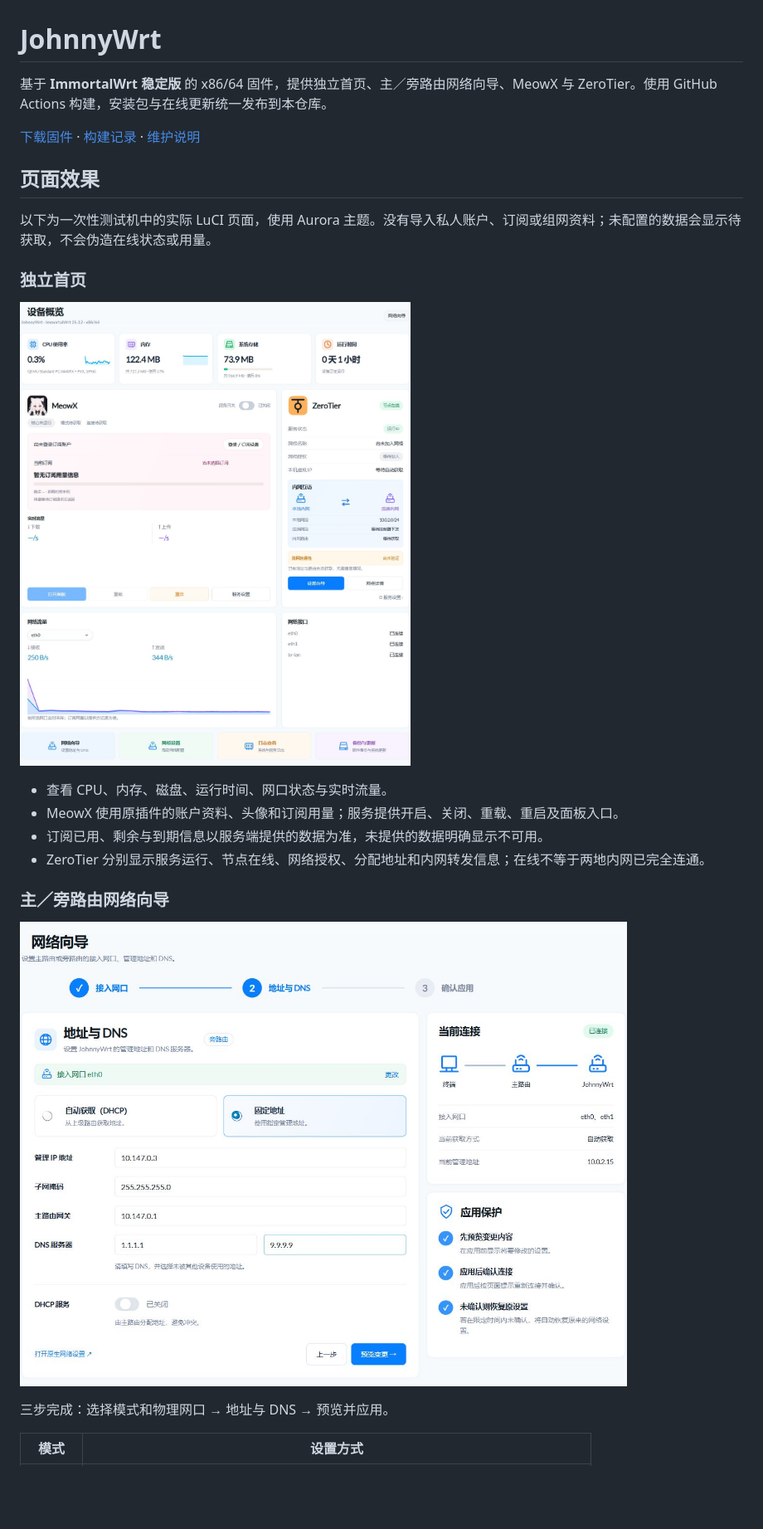
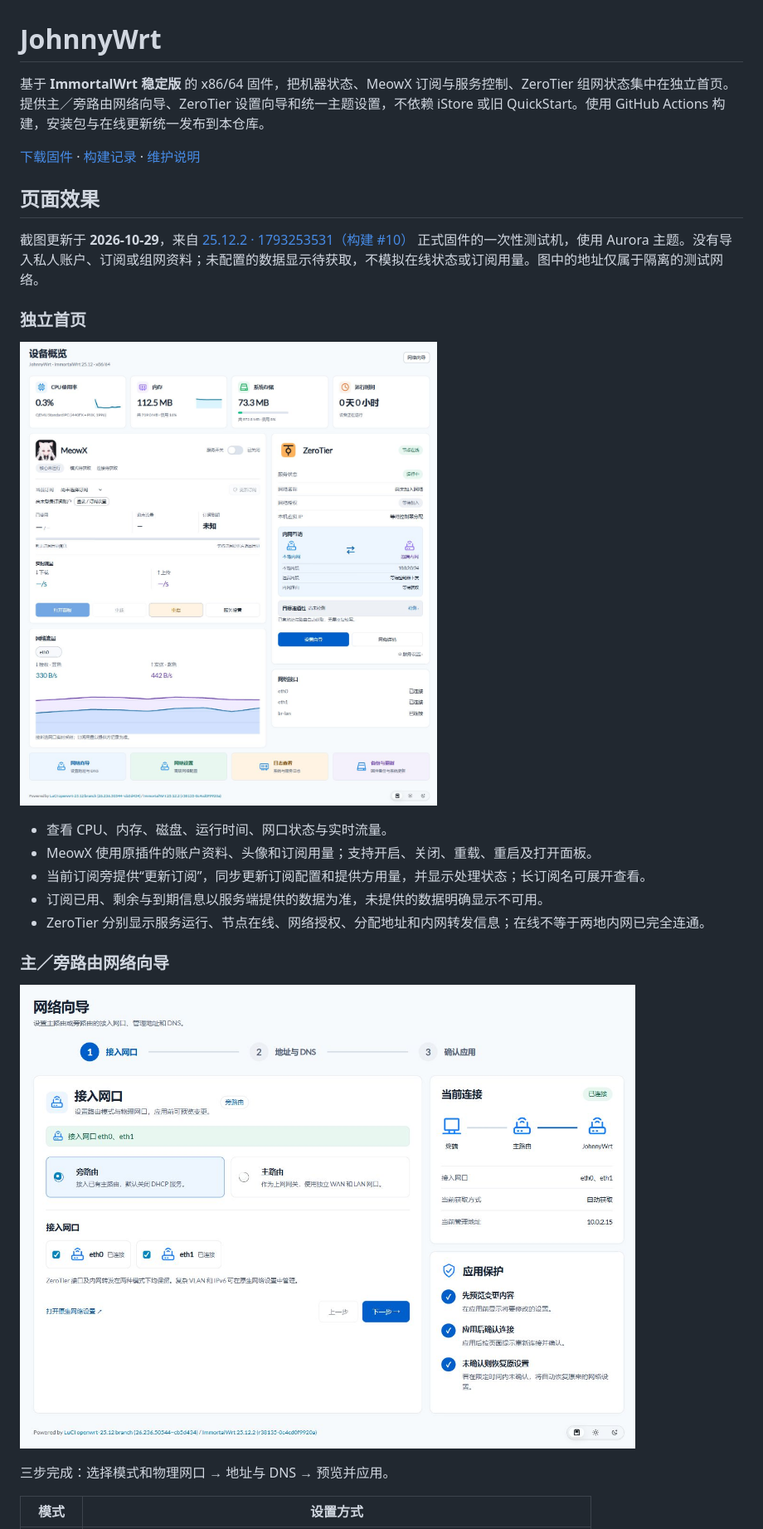
Before and after one commit to Johnnnypro/JohnnyWrt, a Markdown page: README.md, the part around the change printed below. Shown: that part at 83% size. GitHub-like rendering; pictures changed too: docs/images/home.jpg, docs/images/network.jpg; blank space fills up the shorter version.

Commit message:
docs: refresh repository overview and release 10 screenshots

```diff
--- a/README.md
+++ b/README.md
@@ -1,19 +1,20 @@
 # JohnnyWrt
 
-基于 **ImmortalWrt 稳定版** 的 x86/64 固件，提供独立首页、主／旁路由网络向导、MeowX 与 ZeroTier。使用 GitHub Actions 构建，安装包与在线更新统一发布到本仓库。
+基于 **ImmortalWrt 稳定版** 的 x86/64 固件，把机器状态、MeowX 订阅与服务控制、ZeroTier 组网状态集中在独立首页。提供主／旁路由网络向导、ZeroTier 设置向导和统一主题设置，不依赖 iStore 或旧 QuickStart。使用 GitHub Actions 构建，安装包与在线更新统一发布到本仓库。
 
 [下载固件](https://github.com/Johnnnypro/JohnnyWrt/releases) · [构建记录](https://github.com/Johnnnypro/JohnnyWrt/actions) · [维护说明](MAINTENANCE.md)
 
 ## 页面效果
 
-以下为一次性测试机中的实际 LuCI 页面，使用 Aurora 主题。没有导入私人账户、订阅或组网资料；未配置的数据会显示待获取，不会伪造在线状态或用量。
+截图更新于 **2026-10-29**，来自 [25.12.2 · 1793253531（构建 #10）](https://github.com/Johnnnypro/JohnnyWrt/releases/tag/Johnnywrt-ISO-25.12.2-1793253531) 正式固件的一次性测试机，使用 Aurora 主题。没有导入私人账户、订阅或组网资料；未配置的数据显示待获取，不模拟在线状态或订阅用量。图中的地址仅属于隔离的测试网络。
 
 ### 独立首页
 
 ![JohnnyWrt 实际首页](docs/images/home.jpg)
 
 - 查看 CPU、内存、磁盘、运行时间、网口状态与实时流量。
-- MeowX 使用原插件的账户资料、头像和订阅用量；服务提供开启、关闭、重载、重启及面板入口。
+- MeowX 使用原插件的账户资料、头像和订阅用量；支持开启、关闭、重载、重启及打开面板。
+- 当前订阅旁提供“更新订阅”，同步更新订阅配置和提供方用量，并显示处理状态；长订阅名可展开查看。
 - 订阅已用、剩余与到期信息以服务端提供的数据为准，未提供的数据明确显示不可用。
 - ZeroTier 分别显示服务运行、节点在线、网络授权、分配地址和内网转发信息；在线不等于两地内网已完全连通。
 
```
Also changed, not shown: other parts of README.md (+16 -3 lines), docs/images/theme.jpg (added), docs/images/zerotier-check.jpg (added), docs/images/zerotier.jpg.
